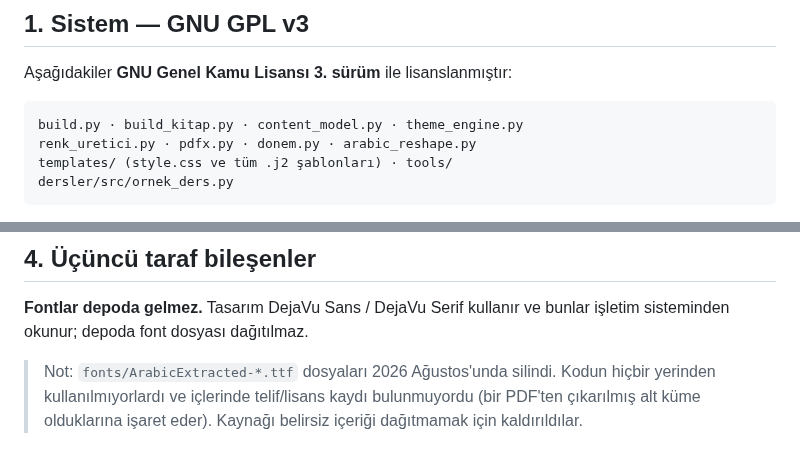
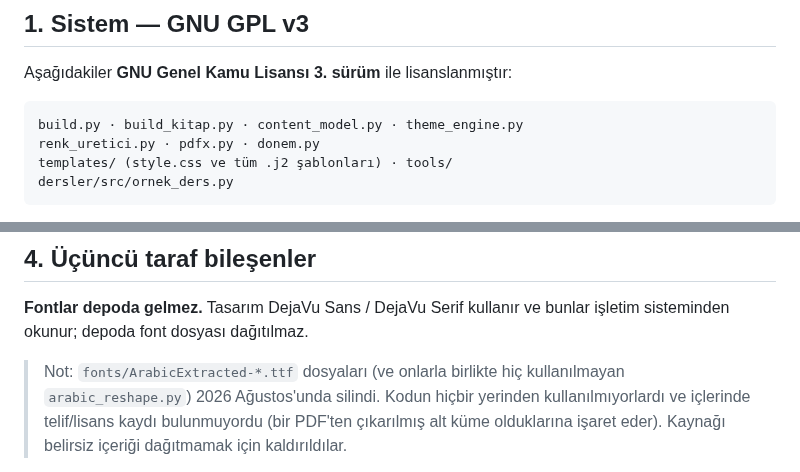
Before and after one commit to ByNuman/ders-uretim-sistemi, a Markdown page: TELIF.md, 2 parts joined by grey strips. GitHub-like rendering.

````diff
--- a/TELIF.md
+++ b/TELIF.md
@@ -11,7 +11,7 @@ Aşağıdakiler **GNU Genel Kamu Lisansı 3. sürüm** ile lisanslanmıştır:
 
 ```
 build.py · build_kitap.py · content_model.py · theme_engine.py
-renk_uretici.py · pdfx.py · donem.py · arabic_reshape.py
+renk_uretici.py · pdfx.py · donem.py
 templates/ (style.css ve tüm .j2 şablonları) · tools/
 dersler/src/ornek_ders.py
 ```
@@ -79,7 +79,8 @@ Gerekçe için `README.md` → "Depoda ders PDF'leri neden yok?" bölümüne bak
 **Fontlar depoda gelmez.** Tasarım DejaVu Sans / DejaVu Serif kullanır ve
 bunlar işletim sisteminden okunur; depoda font dosyası dağıtılmaz.
 
-> Not: `fonts/ArabicExtracted-*.ttf` dosyaları 2026 Ağustos'unda silindi.
+> Not: `fonts/ArabicExtracted-*.ttf` dosyaları (ve onlarla birlikte hiç
+> kullanılmayan `arabic_reshape.py`) 2026 Ağustos'unda silindi.
 > Kodun hiçbir yerinden kullanılmıyorlardı ve içlerinde telif/lisans kaydı
 > bulunmuyordu (bir PDF'ten çıkarılmış alt küme olduklarına işaret eder).
 > Kaynağı belirsiz içeriği dağıtmamak için kaldırıldılar.
````
Also changed, not shown: CLAUDE.md (+10 -9 lines), README.md (+14 -0 lines), docs/ornek-bolum.png (added), docs/ornek-genel-bakis.png (added), docs/ornek-kapak.png (added), docs/ornek-test.png (added), 2 other files.
